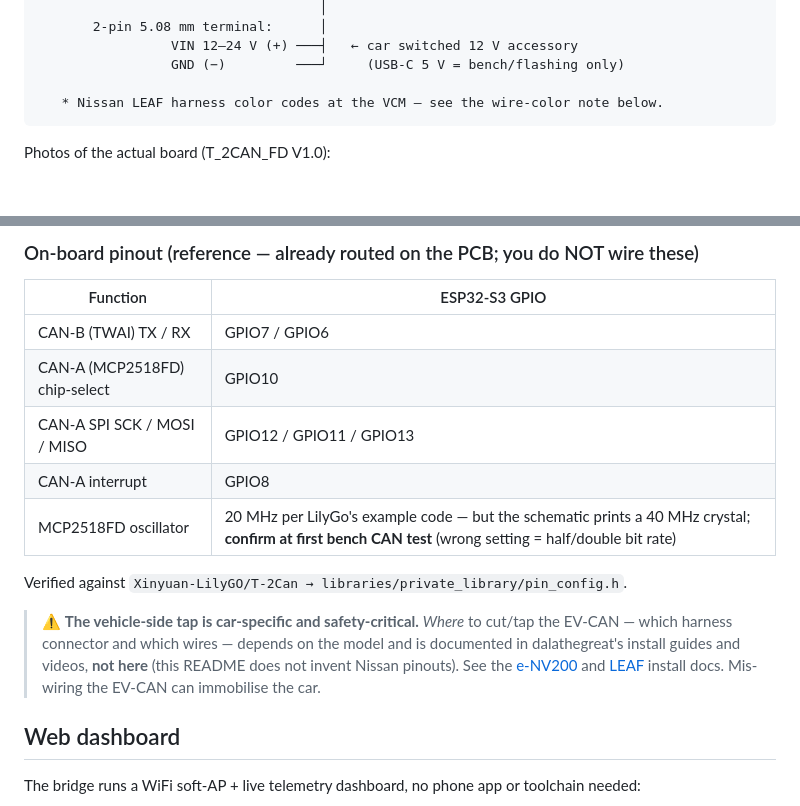
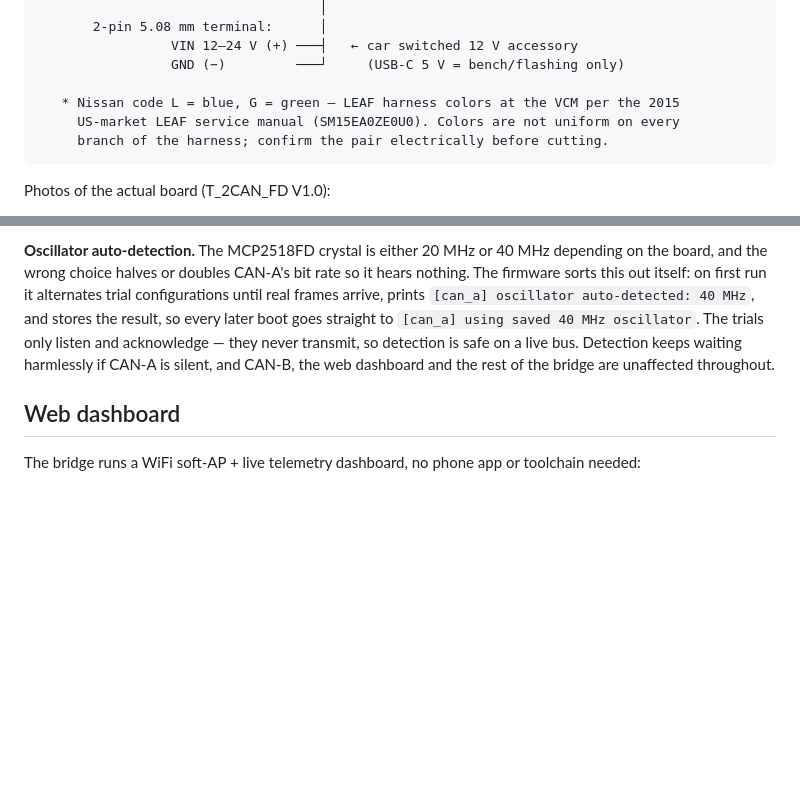
Before and after one commit to uzef1x/CANBRIDGE, a Markdown page: README.md, 2 parts joined by grey strips. Rendered like a GitHub page; blank space fills up the shorter version.

````diff
--- a/README.md
+++ b/README.md
@@ -79,7 +79,9 @@ to each port. Both segments are classic **CAN 2.0B @ 500 kbit/s**.
                  VIN 12–24 V (+) ───┤   ← car switched 12 V accessory
                  GND (−)         ───┘     (USB-C 5 V = bench/flashing only)
 
-   * Nissan LEAF harness color codes at the VCM — see the wire-color note below.
+   * Nissan code L = blue, G = green — LEAF harness colors at the VCM per the 2015
+     US-market LEAF service manual (SM15EA0ZE0U0). Colors are not uniform on every
+     branch of the harness; confirm the pair electrically before cutting.
 ```
 
 Photos of the actual board (T_2CAN_FD V1.0):
@@ -154,22 +105,12 @@ or a scope) before cutting anything.
-### On-board pinout (reference — already routed on the PCB; you do NOT wire these)
-
-| Function | ESP32-S3 GPIO |
-|---|---|
-| CAN-B (TWAI) TX / RX | GPIO7 / GPIO6 |
-| CAN-A (MCP2518FD) chip-select | GPIO10 |
-| CAN-A SPI SCK / MOSI / MISO | GPIO12 / GPIO11 / GPIO13 |
-| CAN-A interrupt | GPIO8 |
-| MCP2518FD oscillator | 20 MHz per LilyGo's example code — but the schematic prints a 40 MHz crystal; **confirm at first bench CAN test** (wrong setting = half/double bit rate) |
-
-Verified against `Xinyuan-LilyGO/T-2Can → libraries/private_library/pin_config.h`.
-
-> ⚠️ **The vehicle-side tap is car-specific and safety-critical.** *Where* to cut/tap the
-> EV-CAN — which harness connector and which wires — depends on the model and is
-> documented in dalathegreat's install guides and videos, **not here** (this README does
-> not invent Nissan pinouts). See the
-> [e-NV200](https://github.com/dalathegreat/Nissan-env200-Battery-Upgrade) and
-> [LEAF](https://github.com/dalathegreat/Nissan-LEAF-Battery-Upgrade) install docs.
-> Mis-wiring the EV-CAN can immobilise the car.
+**Oscillator auto-detection.** The MCP2518FD crystal is either 20 MHz or 40 MHz
+depending on the board, and the wrong choice halves or doubles CAN-A's bit rate so
+it hears nothing. The firmware sorts this out itself: on first run it alternates
+trial configurations until real frames arrive, prints `[can_a] oscillator
+auto-detected: 40 MHz`, and stores the result, so every later boot goes straight to
+`[can_a] using saved 40 MHz oscillator`. The trials only listen and acknowledge —
+they never transmit, so detection is safe on a live bus. Detection keeps waiting
+harmlessly if CAN-A is silent, and CAN-B, the web dashboard and the rest of the
+bridge are unaffected throughout.
 
 ## Web dashboard
 The bridge runs a WiFi soft-AP + live telemetry dashboard, no phone app or toolchain
````
Also changed, not shown: other parts of README.md (+0 -51 lines).
